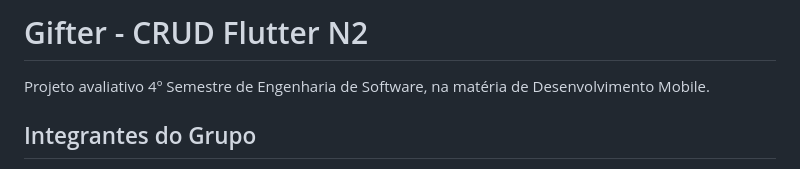
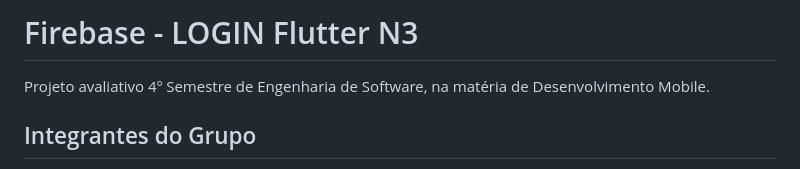
Before and after one commit to VictorRochaR/proj_login, a Markdown page: README.md, the part around the change. GitHub-like rendering.

```diff
--- a/README.md
+++ b/README.md
@@ -1,4 +1,4 @@
-# Gifter - CRUD Flutter N2
+# Firebase - LOGIN Flutter N3
 Projeto avaliativo 4º Semestre de Engenharia de Software, na matéria de Desenvolvimento Mobile.
 
 ## Integrantes do Grupo
```
